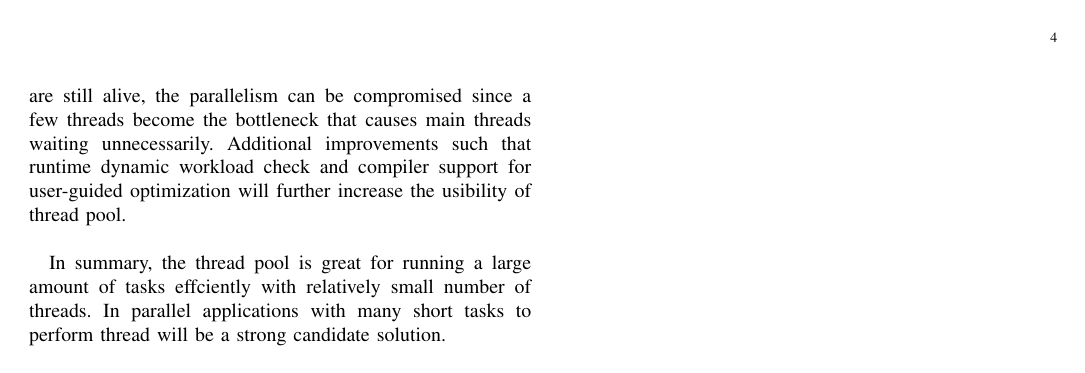
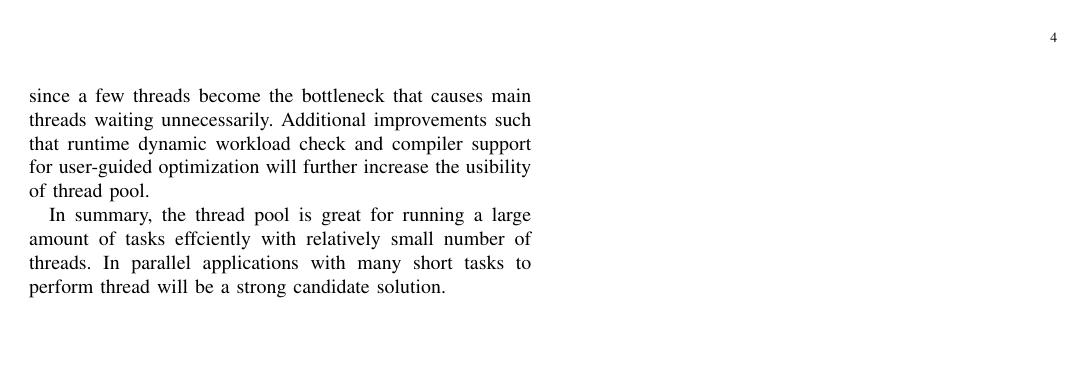
Before and after one commit to BDHU/C_Thread_Pool, a LaTeX paper (thread-pool-implementation/paper.tex): page 4 of 4. Compiled offline with pdfLaTeX.

Commit message:
slight adjustment

```diff
--- a/thread-pool-implementation/paper.tex
+++ b/thread-pool-implementation/paper.tex
@@ -237,7 +237,7 @@ We create same tasks for every implementation to execute to ensure fairness. We'
 \FloatBarrier
 
 \section{Conclusion}
-	Theoratically, thread pool can be very efficient especially dealing with a large number of relatively short tasks concurrently. In order to acheive maximum performance boost, the use of context switch should be minimized. The thread pool does a greate job of reducing the overhead in context switch. In addition, work stealing further facilitates the work throughput by letting idle threads execute other threads' tasks. However, thread pool is not a silver bullet that solves every problem of thread. The overhead of thread context switch is transfered to each thread's task queue as executing tasks requires dequeing the task each time, which also applies to job stealing. We've also conducted experiement with creating only one task queue shared between all threads, but the same thing still applies here that the overhead is transfered to the queue since accessing tasks is performed with lock's protection. In addition, round-robin style task distribution may not be the best way to distribute tasks as calling thread is unware of the actual workload in its distribution target. The work stealing is also very tricky to implement as the stealer is not aware of the workload distribution during runtime. If the majority of threads finish execution while a few survivor threads with many tasks are still alive, the parallelism can be compromised since a few threads become the bottleneck that causes main threads waiting unnecessarily. Additional improvements such that runtime dynamic workload check and compiler support for user-guided optimization will further increase the usibility of thread pool.\\
+	Theoratically, thread pool can be very efficient especially dealing with a large number of relatively short tasks concurrently. In order to acheive maximum performance boost, the use of context switch should be minimized. The thread pool does a greate job of reducing the overhead in context switch. In addition, work stealing further facilitates the work throughput by letting idle threads execute other threads' tasks. However, thread pool is not a silver bullet that solves every problem of thread. The overhead of thread context switch is transfered to each thread's task queue as executing tasks requires dequeing the task each time, which also applies to job stealing. We've also conducted experiement with creating only one task queue shared between all threads, but the same thing still applies here that the overhead is transfered to the queue since accessing tasks is performed with lock's protection. In addition, round-robin style task distribution may not be the best way to distribute tasks as calling thread is unware of the actual workload in its distribution target. The work stealing is also very tricky to implement as the stealer is not aware of the workload distribution during runtime. If the majority of threads finish execution while a few survivor threads with many tasks are still alive, the parallelism can be compromised since a few threads become the bottleneck that causes main threads waiting unnecessarily. Additional improvements such that runtime dynamic workload check and compiler support for user-guided optimization will further increase the usibility of thread pool.
 
 	In summary, the thread pool is great for running a large amount of tasks effciently with relatively small number of threads. In parallel applications with many short tasks to perform thread will be a strong candidate solution.
 
```
Also changed, not shown: thread-pool-implementation/paper.pdf, 2 other files.
